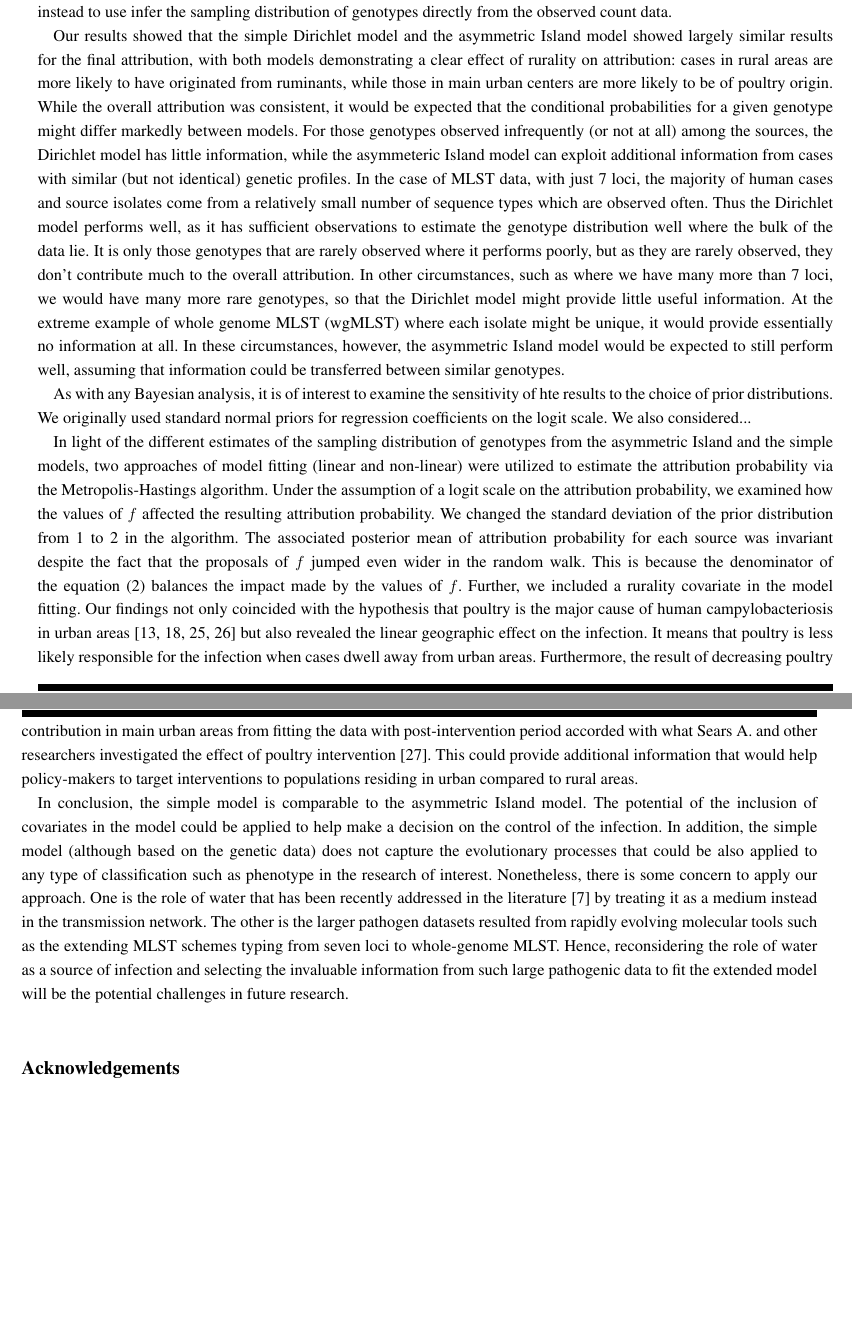
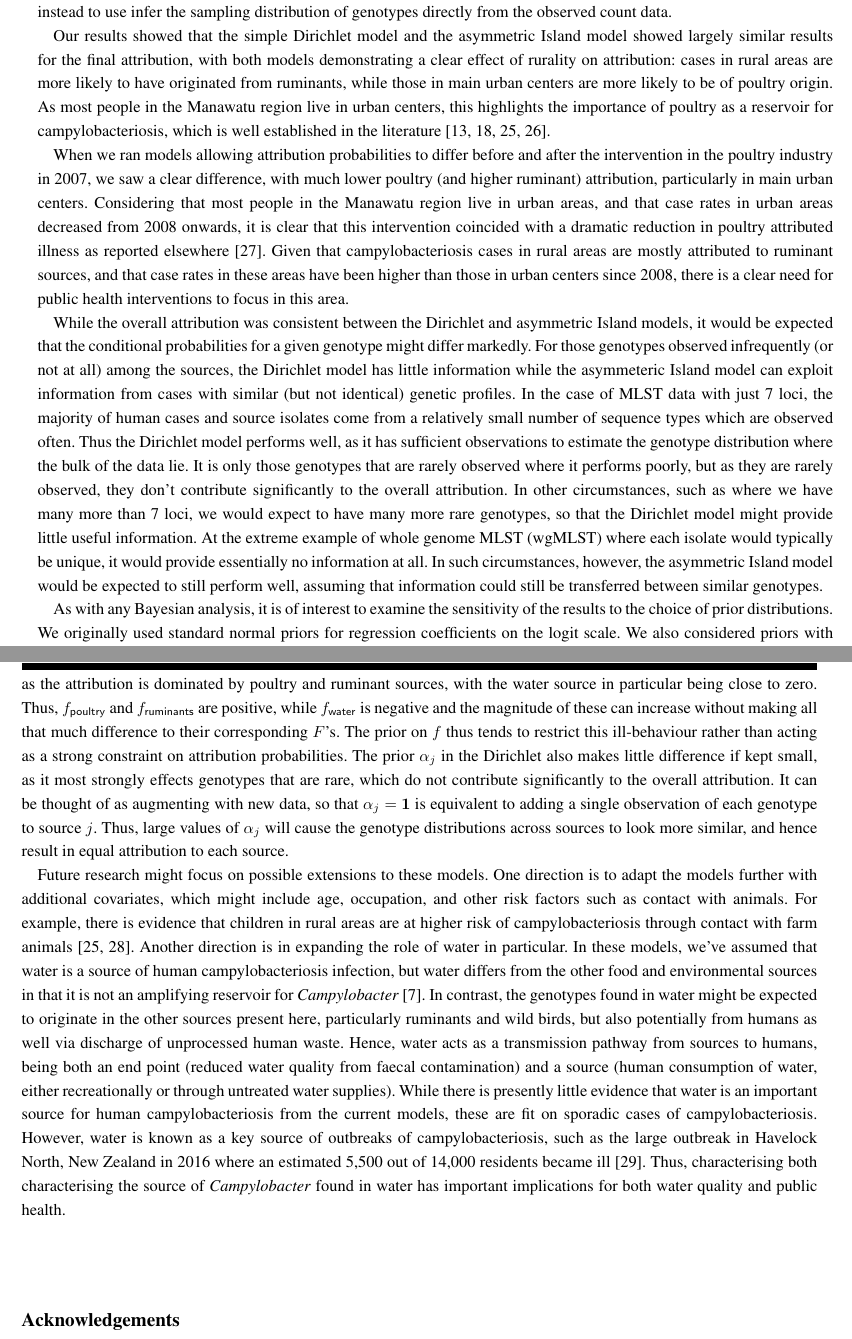
Before and after one commit to jmarshallnz/islandR, a LaTeX document (paper/finalish/article_1023.tex): two parts of pages 10 and 11 of 12, joined at a grey line, cut so that both start at the same text, the shorter picture padded with empty space. Compiled offline with pdfLaTeX.

Commit message:
updates discussion

```diff
--- a/paper/finalish/article_1023.tex
+++ b/paper/finalish/article_1023.tex
@@ -268,14 +268,14 @@ Lastly, we use deviance information criterion (DIC) for model comparison. DIC va
 Models that determine the source of human infection, particularly with zoonotic pathogens that originate in animal populations, are of considerable value to public health policy makers. However, the complexity of models may increase due to the complex transmission pathways of pathogens, particularly when a model combines epidemiological and molecular data. An outstanding question is whether such complexity is required, or whether a simpler model may work as effectively. Here we developed a relatively simple model to estimate the attribution probability for each source of \textit{Campylobacter} infection. This model differs to the asymmetric Island model, in that it does not model pathogenic evolution, opting instead to use infer the sampling distribution of genotypes directly from the observed count data.
 
-Our results showed that the simple Dirichlet model and the asymmetric Island model showed largely similar results for the final attribution, with both models demonstrating a clear effect of rurality on attribution: cases in rural areas are more likely to have originated from ruminants, while those in main urban centers are more likely to be of poultry origin. While the overall attribution was consistent, it would be expected that the conditional probabilities for a given genotype might differ markedly between models. For those genotypes observed infrequently (or not at all) among the sources, the Dirichlet model has little information, while the asymmeteric Island model can exploit additional information from cases with similar (but not identical) genetic profiles. In the case of MLST data, with just 7 loci, the majority of human cases and source isolates come from a relatively small number of sequence types which are observed often. Thus the Dirichlet model performs well, as it has sufficient observations to estimate the genotype distribution well where the bulk of the data lie. It is only those genotypes that are rarely observed where it performs poorly, but as they are rarely observed, they don't contribute much to the overall attribution. In other circumstances, such as where we have many more than 7 loci, we would have many more rare genotypes, so that the Dirichlet model might provide little useful information. At the extreme example of whole genome MLST (wgMLST) where each isolate might be unique, it would provide essentially no information at all. In these circumstances, however, the asymmetric Island model would be expected to still perform well, assuming that information could be transferred between similar genotypes.
+Our results showed that the simple Dirichlet model and the asymmetric Island model showed largely similar results for the final attribution, with both models demonstrating a clear effect of rurality on attribution: cases in rural areas are more likely to have originated from ruminants, while those in main urban centers are more likely to be of poultry origin. As most people in the Manawatu region live in urban centers, this highlights the importance of poultry as a reservoir for campylobacteriosis, which is well established in the literature \cite{MullA, Marsh, MullM, Leve}.
 
-As with any Bayesian analysis, it is of interest to examine the sensitivity of hte results to the choice of prior distributions. We originally used standard normal priors for regression coefficients on the logit scale. We also considered...
+When we ran models allowing attribution probabilities to differ before and after the intervention in the poultry industry in 2007, we saw a clear difference, with much lower poultry (and higher ruminant) attribution, particularly in main urban centers. Considering that most people in the Manawatu region live in urban areas, and that case rates in urban areas decreased from 2008 onwards, it is clear that this intervention coincided with a dramatic reduction in poultry attributed illness as reported elsewhere \cite{AnnS}. Given that campylobacteriosis cases in rural areas are mostly attributed to ruminant sources, and that case rates in these areas have been higher than those in urban centers since 2008, there is a clear need for public health interventions to focus in this area.
 
+While the overall attribution was consistent between the Dirichlet and asymmetric Island models, it would be expected that the conditional probabilities for a given genotype might differ markedly. For those genotypes observed infrequently (or not at all) among the sources, the Dirichlet model has little information while the asymmeteric Island model can exploit information from cases with similar (but not identical) genetic profiles. In the case of MLST data with just 7 loci, the majority of human cases and source isolates come from a relatively small number of sequence types which are observed often. Thus the Dirichlet model performs well, as it has sufficient observations to estimate the genotype distribution where the bulk of the data lie. It is only those genotypes that are rarely observed where it performs poorly, but as they are rarely observed, they don't contribute significantly to the overall attribution. In other circumstances, such as where we have many more than 7 loci, we would expect to have many more rare genotypes, so that the Dirichlet model might provide little useful information. At the extreme example of whole genome MLST (wgMLST) where each isolate would typically be unique, it would provide essentially no information at all. In such circumstances, however, the asymmetric Island model would be expected to still perform well, assuming that information could still be transferred between similar genotypes.
 
+As with any Bayesian analysis, it is of interest to examine the sensitivity of the results to the choice of prior distributions. We originally used standard normal priors for regression coefficients on the logit scale. We also considered priors with $\sigma^2=4$, and while this meant that $f$ tended to drift further from 0, the resulting attribution probabilities $F$ did not, largely as the attribution is dominated by poultry and ruminant sources, with the water source in particular being close to zero. Thus, $f_\mathsf{poultry}$ and $f_\mathsf{ruminants}$ are positive, while $f_\mathsf{water}$ is negative and the magnitude of these can increase without making all that much difference to their corresponding $F$'s. The prior on $f$ thus tends to restrict this ill-behaviour rather than acting as a strong constraint on attribution probabilities. The prior $\mathbf{\alpha}_j$ in the Dirichlet also makes little difference if kept small, as it most strongly effects genotypes that are rare, which do not contribute significantly to the overall attribution. It can be thought of as augmenting with new data, so that $\mathbf{\alpha}_j=\mathbf{1}$ is equivalent to adding a single observation of each genotype to source $j$. Thus, large values of $\mathbf{\alpha}_j$ will cause the genotype distributions across sources to look more similar, and hence result in equal attribution to each source.
 
-In light of the different estimates of the sampling distribution of genotypes from the asymmetric Island and the simple models, two approaches of model fitting (linear and non-linear) were utilized to estimate the attribution probability via the Metropolis-Hastings algorithm. Under the assumption of a logit scale on the attribution probability, we examined how the values of $f$ affected the resulting attribution probability. We changed the standard deviation of the prior distribution from 1 to 2 in the algorithm. The associated posterior mean of attribution probability for each source was invariant despite the fact that the proposals of $f$ jumped even wider in the random walk. This is because the denominator of the equation~\eqref{capF} balances the impact made by the values of $f$. Further, we included a rurality covariate in the model fitting. Our findings not only coincided with the hypothesis that poultry is the major cause of human campylobacteriosis in urban areas \cite{MullA, Marsh, MullM, Leve} but also revealed the linear geographic effect on the infection. It means that poultry is less likely responsible for the infection when cases dwell away from urban areas. Furthermore, the result of decreasing poultry contribution in main urban areas from fitting the data with post-intervention period accorded with what Sears A. and other researchers investigated the effect of poultry intervention \cite{AnnS}. This could provide additional information that would help policy-makers to target interventions to populations residing in urban compared to rural areas.
-
-In conclusion, the simple model is comparable to the asymmetric Island model. The potential of the inclusion of covariates in the model could be applied to help make a decision on the control of the infection. In addition, the simple model (although based on the genetic data) does not capture the evolutionary processes that could be also applied to any type of classification such as phenotype in the research of interest. Nonetheless, there is some concern to apply our approach. One is the role of water that has been recently addressed in the literature \cite{Wagen} by treating it as a medium instead in the transmission network. The other is the larger pathogen datasets resulted from rapidly evolving molecular tools such as the extending MLST schemes typing from seven loci to whole-genome MLST. Hence, reconsidering the role of water as a source of infection and selecting the invaluable information from such large pathogenic data to fit the extended model will be the potential challenges in future research.
+Future research might focus on possible extensions to these models. One direction is to adapt the models further with additional covariates, which might include age, occupation, and other risk factors such as contact with animals. For example, there is evidence that children in rural areas are at higher risk of campylobacteriosis through contact with farm animals \cite{MullM, Spencer2012}. Another direction is in expanding the role of water in particular. In these models, we've assumed that water is a source of human campylobacteriosis infection, but water differs from the other food and environmental sources in that it is not an amplifying reservoir for \emph{Campylobacter} \cite{Wagen}. In contrast, the genotypes found in water might be expected to originate in the other sources present here, particularly ruminants and wild birds, but also potentially from humans as well via discharge of unprocessed human waste. Hence, water acts as a transmission pathway from sources to humans, being both an end point (reduced water quality from faecal contamination) and a source (human consumption of water, either recreationally or through untreated water supplies). While there is presently little evidence that water is an important source for human campylobacteriosis from the current models, these are fit on sporadic cases of campylobacteriosis. However, water is known as a key source of outbreaks of campylobacteriosis, such as the large outbreak in Havelock North, New Zealand in 2016 where an estimated 5,500 out of 14,000 residents became ill \cite{dia_campy_report1}. Thus, characterising both characterising the source of \emph{Campylobacter} found in water has important implications for both water quality and public health.
 
 \section*{Acknowledgements}
 
```
Also changed, not shown: paper/finalish/article_1023.tex (2 more changed lines).
